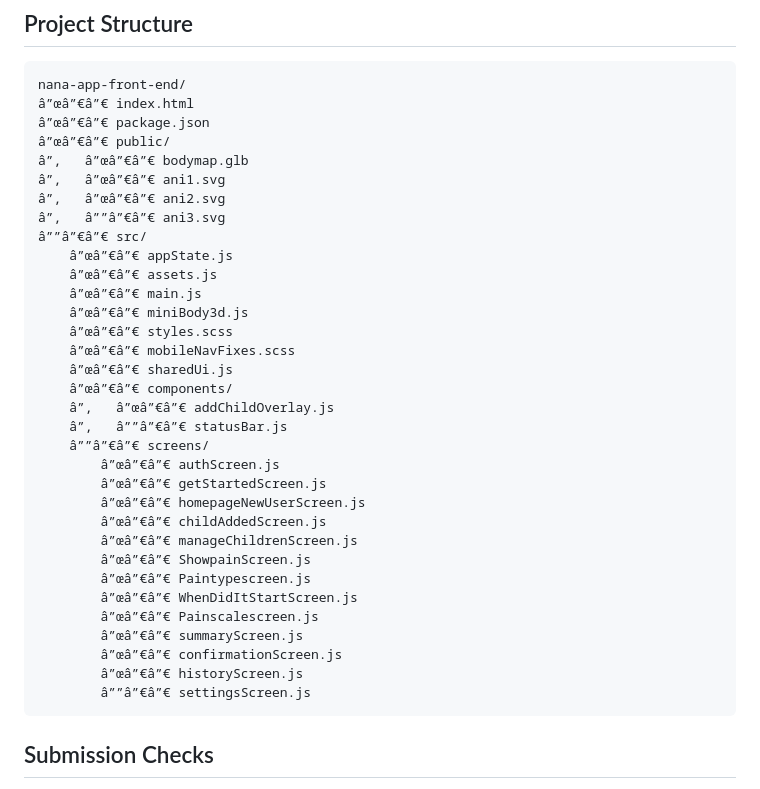
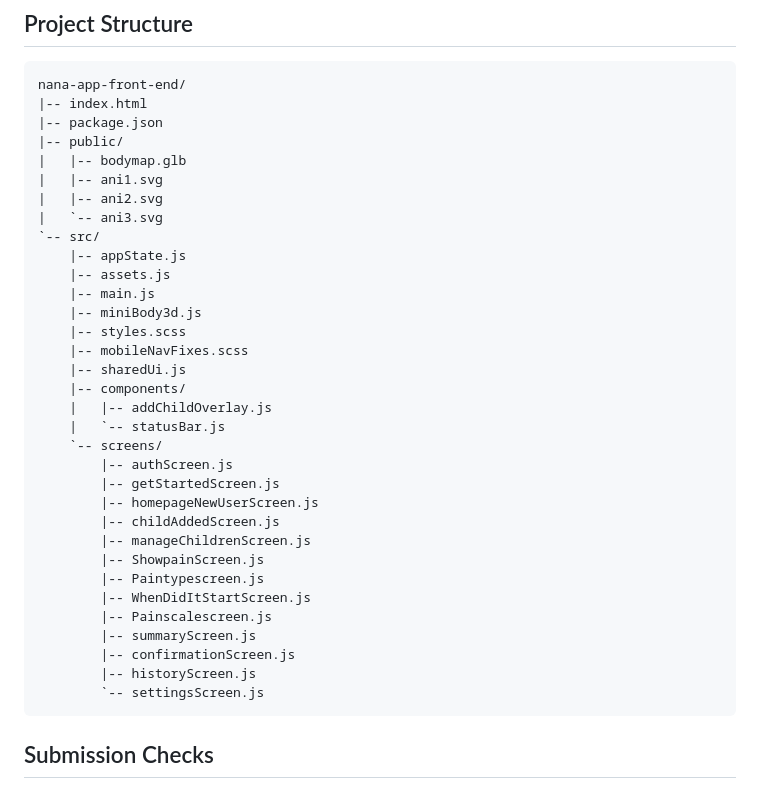
Before and after one commit to Oyewolesyl/NanaAppFRONTEND, a Markdown page: README.md, the part around one of its changes. Rendered like a GitHub page.

Commit message:
docs: fix README UTF-8 encoding

````diff
--- a/README.md
+++ b/README.md
@@ -122,38 +122,38 @@ VITE_API_URL=https://nanaappbackend.onrender.com
 
 ```text
 nana-app-front-end/
-â”œâ”€â”€ index.html
-â”œâ”€â”€ package.json
-â”œâ”€â”€ public/
-â”‚   â”œâ”€â”€ bodymap.glb
-â”‚   â”œâ”€â”€ ani1.svg
-â”‚   â”œâ”€â”€ ani2.svg
-â”‚   â””â”€â”€ ani3.svg
-â””â”€â”€ src/
-    â”œâ”€â”€ appState.js
-    â”œâ”€â”€ assets.js
-    â”œâ”€â”€ main.js
-    â”œâ”€â”€ miniBody3d.js
-    â”œâ”€â”€ styles.scss
-    â”œâ”€â”€ mobileNavFixes.scss
-    â”œâ”€â”€ sharedUi.js
-    â”œâ”€â”€ components/
-    â”‚   â”œâ”€â”€ addChildOverlay.js
-    â”‚   â””â”€â”€ statusBar.js
-    â””â”€â”€ screens/
-        â”œâ”€â”€ authScreen.js
-        â”œâ”€â”€ getStartedScreen.js
-        â”œâ”€â”€ homepageNewUserScreen.js
-        â”œâ”€â”€ childAddedScreen.js
-        â”œâ”€â”€ manageChildrenScreen.js
-        â”œâ”€â”€ ShowpainScreen.js
-        â”œâ”€â”€ Paintypescreen.js
-        â”œâ”€â”€ WhenDidItStartScreen.js
-        â”œâ”€â”€ Painscalescreen.js
-        â”œâ”€â”€ summaryScreen.js
-        â”œâ”€â”€ confirmationScreen.js
-        â”œâ”€â”€ historyScreen.js
-        â””â”€â”€ settingsScreen.js
+|-- index.html
+|-- package.json
+|-- public/
+|   |-- bodymap.glb
+|   |-- ani1.svg
+|   |-- ani2.svg
+|   `-- ani3.svg
+`-- src/
+    |-- appState.js
+    |-- assets.js
+    |-- main.js
+    |-- miniBody3d.js
+    |-- styles.scss
+    |-- mobileNavFixes.scss
+    |-- sharedUi.js
+    |-- components/
+    |   |-- addChildOverlay.js
+    |   `-- statusBar.js
+    `-- screens/
+        |-- authScreen.js
+        |-- getStartedScreen.js
+        |-- homepageNewUserScreen.js
+        |-- childAddedScreen.js
+        |-- manageChildrenScreen.js
+        |-- ShowpainScreen.js
+        |-- Paintypescreen.js
+        |-- WhenDidItStartScreen.js
+        |-- Painscalescreen.js
+        |-- summaryScreen.js
+        |-- confirmationScreen.js
+        |-- historyScreen.js
+        `-- settingsScreen.js
 ```
 
 ## Submission Checks
````
Also changed, not shown: other parts of README.md (+1 -1 lines).
